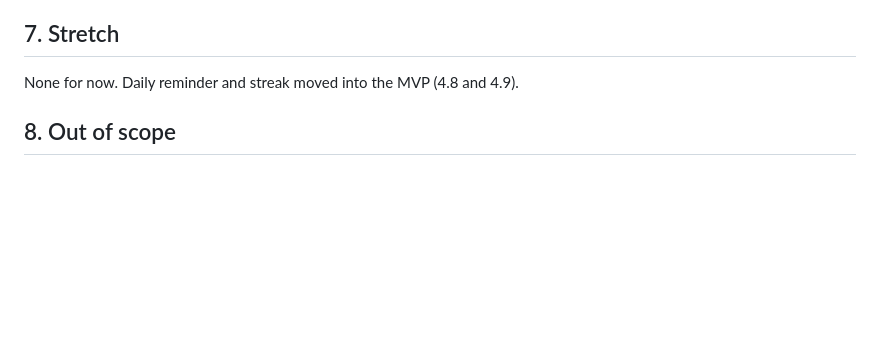
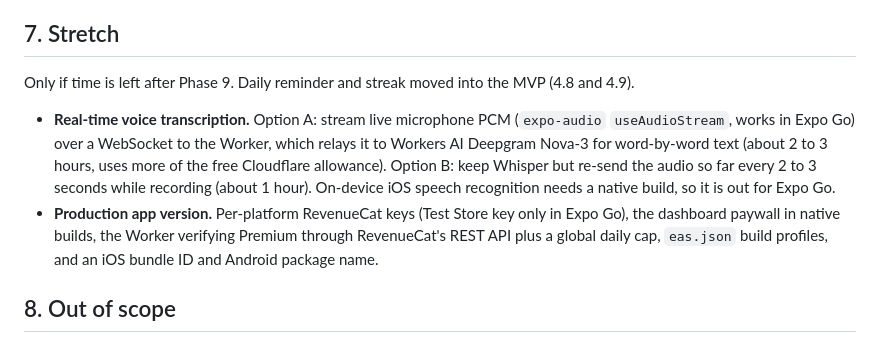
Before and after one commit to kian1s/Termin, a Markdown page: SPEC.md, the part around the change. Drawn GitHub-style; blank space fills up the shorter version.

Commit message:
SPEC: park real-time transcription and production app as stretch ideas
Co-Authored-By: Claude Opus 5.5 <noreply@anthropic.com>

```diff
--- a/SPEC.md
+++ b/SPEC.md
@@ -265,7 +265,10 @@ Rules:
 
 ## 7. Stretch
 
-None for now. Daily reminder and streak moved into the MVP (4.8 and 4.9).
+Only if time is left after Phase 9. Daily reminder and streak moved into the MVP (4.8 and 4.9).
+
+- **Real-time voice transcription.** Option A: stream live microphone PCM (`expo-audio` `useAudioStream`, works in Expo Go) over a WebSocket to the Worker, which relays it to Workers AI Deepgram Nova-3 for word-by-word text (about 2 to 3 hours, uses more of the free Cloudflare allowance). Option B: keep Whisper but re-send the audio so far every 2 to 3 seconds while recording (about 1 hour). On-device iOS speech recognition needs a native build, so it is out for Expo Go.
+- **Production app version.** Per-platform RevenueCat keys (Test Store key only in Expo Go), the dashboard paywall in native builds, the Worker verifying Premium through RevenueCat's REST API plus a global daily cap, `eas.json` build profiles, and an iOS bundle ID and Android package name.
 
 ## 8. Out of scope
 
```
